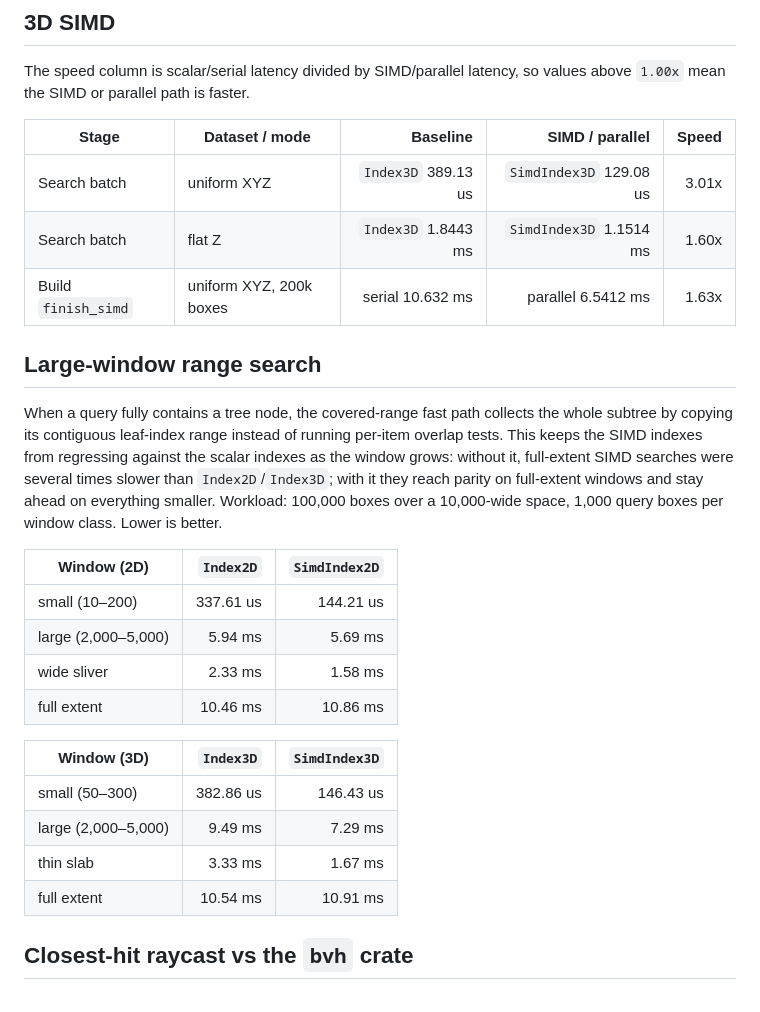
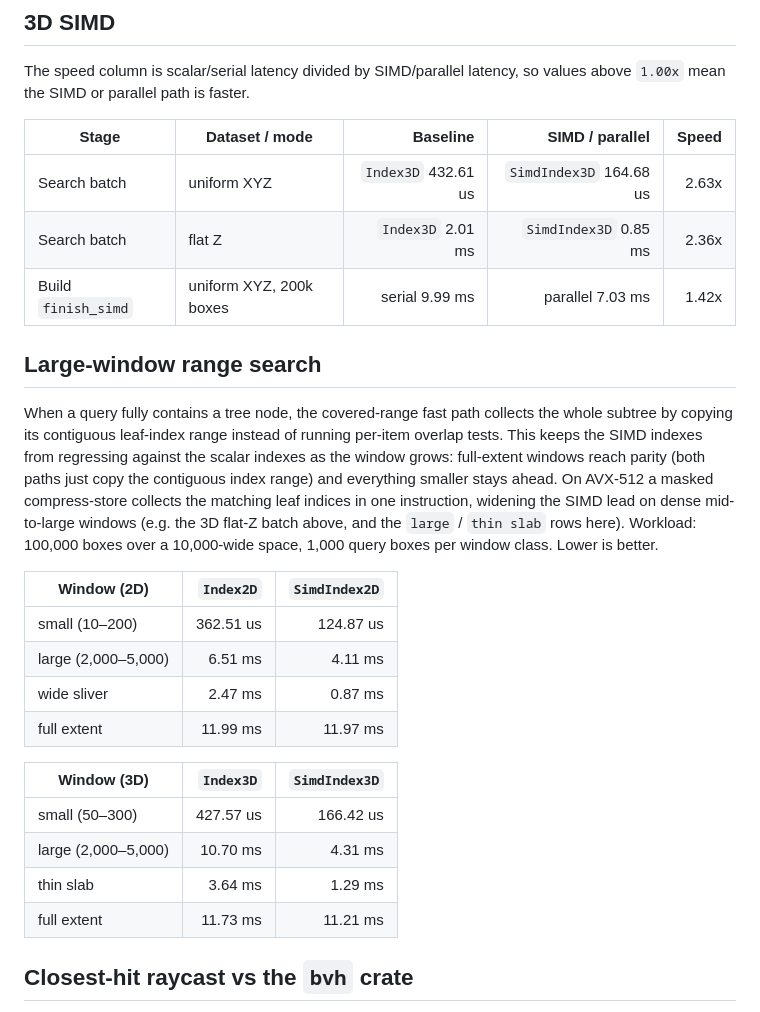
Before and after one commit to Filyus/packed_spatial_index, a Markdown page: docs/performance.md, the part around the change. Drawn GitHub-style.

Commit message:
docs: refresh SIMD range-search benchmarks after the compress-store change
Re-measured the 3D SIMD and large-window range tables: the masked compress-store collection removes the full-extent inversion (SIMD now at parity instead of trailing) and widens the SIMD lead on dense mid-to-large windows (2D large 1.04x->1.59x, 3D flat-Z 1.60x->2.36x). Both columns re-run together this session, so within-table ratios are consistent.

```diff
--- a/docs/performance.md
+++ b/docs/performance.md
@@ -120,34 +120,36 @@ values above `1.00x` mean the SIMD or parallel path is faster.
 
 | Stage | Dataset / mode | Baseline | SIMD / parallel | Speed |
 | --- | --- | ---: | ---: | ---: |
-| Search batch | uniform XYZ | `Index3D` 389.13 us | `SimdIndex3D` 129.08 us | 3.01x |
-| Search batch | flat Z | `Index3D` 1.8443 ms | `SimdIndex3D` 1.1514 ms | 1.60x |
-| Build `finish_simd` | uniform XYZ, 200k boxes | serial 10.632 ms | parallel 6.5412 ms | 1.63x |
+| Search batch | uniform XYZ | `Index3D` 432.61 us | `SimdIndex3D` 164.68 us | 2.63x |
+| Search batch | flat Z | `Index3D` 2.01 ms | `SimdIndex3D` 0.85 ms | 2.36x |
+| Build `finish_simd` | uniform XYZ, 200k boxes | serial 9.99 ms | parallel 7.03 ms | 1.42x |
 
 ## Large-window range search
 
 When a query fully contains a tree node, the covered-range fast path collects the
 whole subtree by copying its contiguous leaf-index range instead of running
 per-item overlap tests. This keeps the SIMD indexes from regressing against the
-scalar indexes as the window grows: without it, full-extent SIMD searches were
-several times slower than `Index2D`/`Index3D`; with it they reach parity on
-full-extent windows and stay ahead on everything smaller. Workload: 100,000
+scalar indexes as the window grows: full-extent windows reach parity (both paths
+just copy the contiguous index range) and everything smaller stays ahead. On
+AVX-512 a masked compress-store collects the matching leaf indices in one
+instruction, widening the SIMD lead on dense mid-to-large windows (e.g. the 3D
+flat-Z batch above, and the `large` / `thin slab` rows here). Workload: 100,000
 boxes over a 10,000-wide space, 1,000 query boxes per window class. Lower is
 better.
 
 | Window (2D) | `Index2D` | `SimdIndex2D` |
 | --- | ---: | ---: |
-| small (10–200) | 337.61 us | 144.21 us |
-| large (2,000–5,000) | 5.94 ms | 5.69 ms |
-| wide sliver | 2.33 ms | 1.58 ms |
-| full extent | 10.46 ms | 10.86 ms |
+| small (10–200) | 362.51 us | 124.87 us |
+| large (2,000–5,000) | 6.51 ms | 4.11 ms |
+| wide sliver | 2.47 ms | 0.87 ms |
+| full extent | 11.99 ms | 11.97 ms |
 
 | Window (3D) | `Index3D` | `SimdIndex3D` |
 | --- | ---: | ---: |
-| small (50–300) | 382.86 us | 146.43 us |
-| large (2,000–5,000) | 9.49 ms | 7.29 ms |
-| thin slab | 3.33 ms | 1.67 ms |
-| full extent | 10.54 ms | 10.91 ms |
+| small (50–300) | 427.57 us | 166.42 us |
+| large (2,000–5,000) | 10.70 ms | 4.31 ms |
+| thin slab | 3.64 ms | 1.29 ms |
+| full extent | 11.73 ms | 11.21 ms |
 
 ## Closest-hit raycast vs the `bvh` crate
 
```
